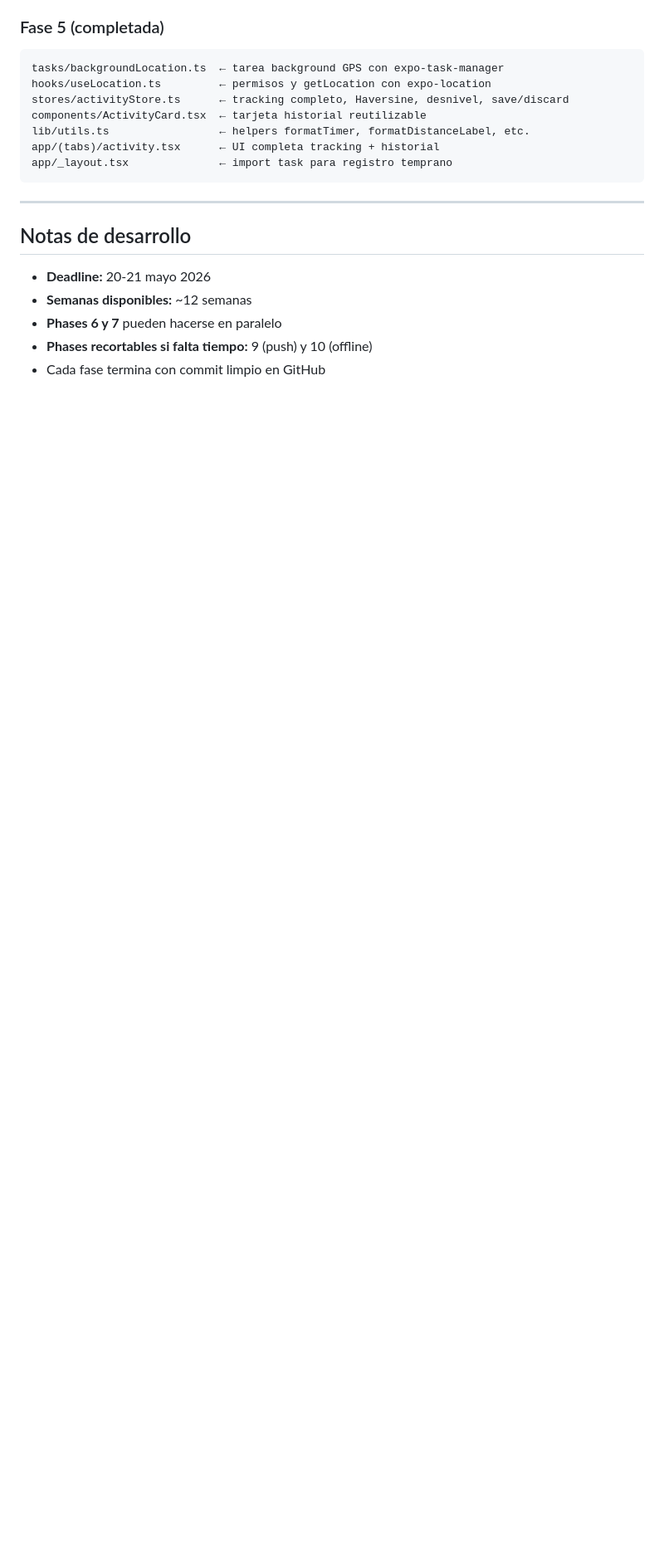
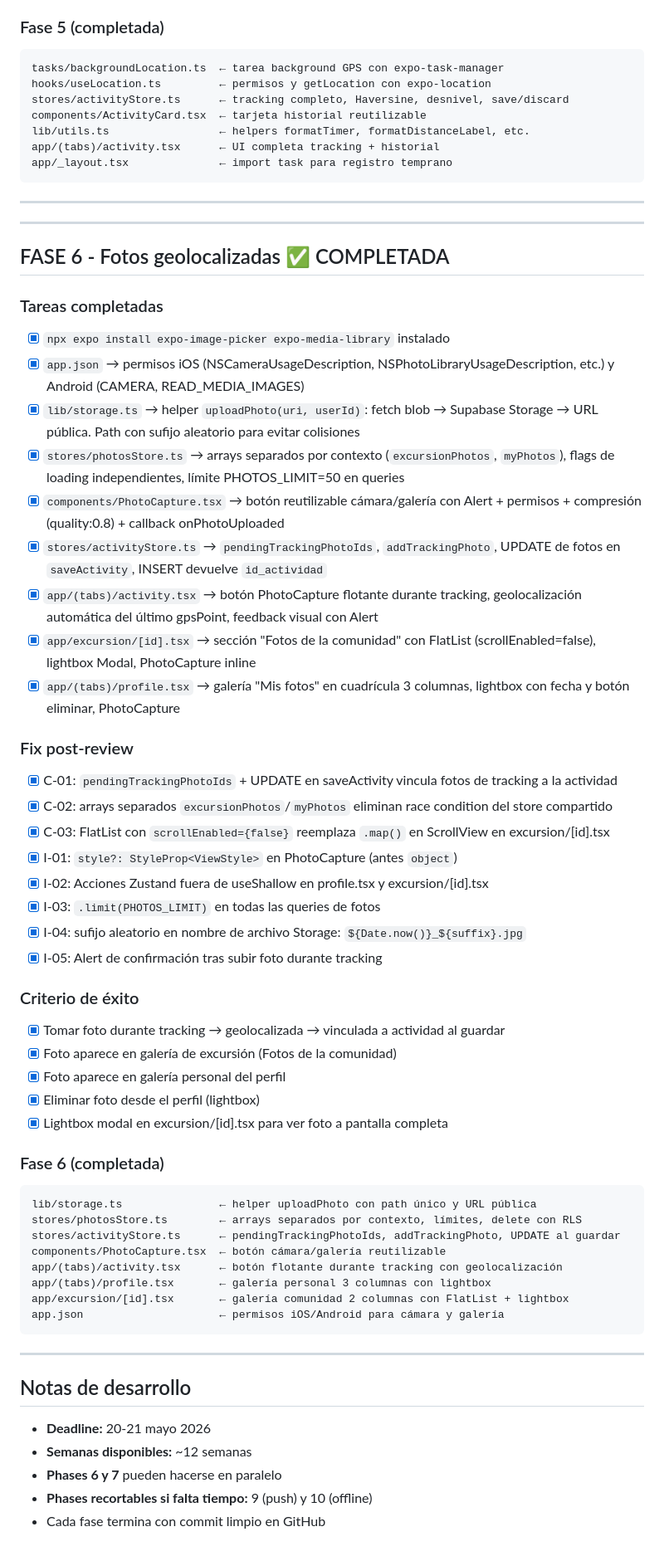
Before and after one commit to polhm25/GranaTour_APP, a Markdown page: docs/PROGRESS.md, the part around one of its changes. Shown at 83% size. Drawn GitHub-style; blank space fills up the shorter version.

Commit message:
docs: actualizar PROGRESS.md y ERRORS.md con Fase 6 fotos geolocalizadas completada

````diff
--- a/docs/PROGRESS.md
+++ b/docs/PROGRESS.md
@@ -289,6 +289,52 @@ app/_layout.tsx              ← import task para registro temprano
 
 ---
 
+---
+
+## FASE 6 - Fotos geolocalizadas ✅ COMPLETADA
+
+### Tareas completadas
+- [x] `npx expo install expo-image-picker expo-media-library` instalado
+- [x] `app.json` → permisos iOS (NSCameraUsageDescription, NSPhotoLibraryUsageDescription, etc.) y Android (CAMERA, READ_MEDIA_IMAGES)
+- [x] `lib/storage.ts` → helper `uploadPhoto(uri, userId)`: fetch blob → Supabase Storage → URL pública. Path con sufijo aleatorio para evitar colisiones
+- [x] `stores/photosStore.ts` → arrays separados por contexto (`excursionPhotos`, `myPhotos`), flags de loading independientes, límite PHOTOS_LIMIT=50 en queries
+- [x] `components/PhotoCapture.tsx` → botón reutilizable cámara/galería con Alert + permisos + compresión (quality:0.8) + callback onPhotoUploaded
+- [x] `stores/activityStore.ts` → `pendingTrackingPhotoIds`, `addTrackingPhoto`, UPDATE de fotos en `saveActivity`, INSERT devuelve `id_actividad`
+- [x] `app/(tabs)/activity.tsx` → botón PhotoCapture flotante durante tracking, geolocalización automática del último gpsPoint, feedback visual con Alert
+- [x] `app/excursion/[id].tsx` → sección "Fotos de la comunidad" con FlatList (scrollEnabled=false), lightbox Modal, PhotoCapture inline
+- [x] `app/(tabs)/profile.tsx` → galería "Mis fotos" en cuadrícula 3 columnas, lightbox con fecha y botón eliminar, PhotoCapture
+
+### Fix post-review
+- [x] C-01: `pendingTrackingPhotoIds` + UPDATE en saveActivity vincula fotos de tracking a la actividad
+- [x] C-02: arrays separados `excursionPhotos`/`myPhotos` eliminan race condition del store compartido
+- [x] C-03: FlatList con `scrollEnabled={false}` reemplaza `.map()` en ScrollView en excursion/[id].tsx
+- [x] I-01: `style?: StyleProp<ViewStyle>` en PhotoCapture (antes `object`)
+- [x] I-02: Acciones Zustand fuera de useShallow en profile.tsx y excursion/[id].tsx
+- [x] I-03: `.limit(PHOTOS_LIMIT)` en todas las queries de fotos
+- [x] I-04: sufijo aleatorio en nombre de archivo Storage: `${Date.now()}_${suffix}.jpg`
+- [x] I-05: Alert de confirmación tras subir foto durante tracking
+
+### Criterio de éxito
+- [x] Tomar foto durante tracking → geolocalizada → vinculada a actividad al guardar
+- [x] Foto aparece en galería de excursión (Fotos de la comunidad)
+- [x] Foto aparece en galería personal del perfil
+- [x] Eliminar foto desde el perfil (lightbox)
+- [x] Lightbox modal en excursion/[id].tsx para ver foto a pantalla completa
+
+### Fase 6 (completada)
+```
+lib/storage.ts               ← helper uploadPhoto con path único y URL pública
+stores/photosStore.ts        ← arrays separados por contexto, límites, delete con RLS
+stores/activityStore.ts      ← pendingTrackingPhotoIds, addTrackingPhoto, UPDATE al guardar
+components/PhotoCapture.tsx  ← botón cámara/galería reutilizable
+app/(tabs)/activity.tsx      ← botón flotante durante tracking con geolocalización
+app/(tabs)/profile.tsx       ← galería personal 3 columnas con lightbox
+app/excursion/[id].tsx       ← galería comunidad 2 columnas con FlatList + lightbox
+app.json                     ← permisos iOS/Android para cámara y galería
+```
+
+---
+
 ## Notas de desarrollo
 
 - **Deadline:** 20-21 mayo 2026
````
Also changed, not shown: other parts of docs/PROGRESS.md (+1 -1 lines), docs/ERRORS.md (+5 -0 lines).
